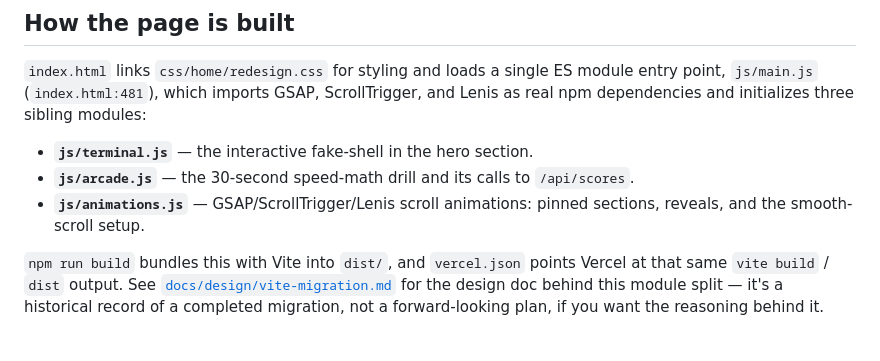
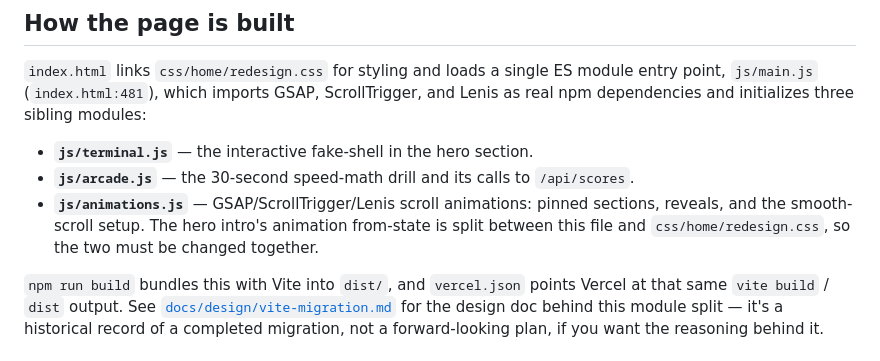
Before and after one commit to JHU-SWEC/HopBuilds-Main-Website, a Markdown page: README.md, the part around the change. GitHub-like rendering.

```diff
--- a/README.md
+++ b/README.md
@@ -29,7 +29,9 @@ sibling modules:
 - **`js/arcade.js`** — the 30-second speed-math drill and its calls to
   `/api/scores`.
 - **`js/animations.js`** — GSAP/ScrollTrigger/Lenis scroll animations: pinned
-  sections, reveals, and the smooth-scroll setup.
+  sections, reveals, and the smooth-scroll setup. The hero intro's animation
+  from-state is split between this file and `css/home/redesign.css`, so the
+  two must be changed together.
 
 `npm run build` bundles this with Vite into `dist/`, and `vercel.json` points
 Vercel at that same `vite build` / `dist` output. See
```
Also changed, not shown: AGENTS.md (+29 -2 lines), CLAUDE.md (+21 -9 lines).
